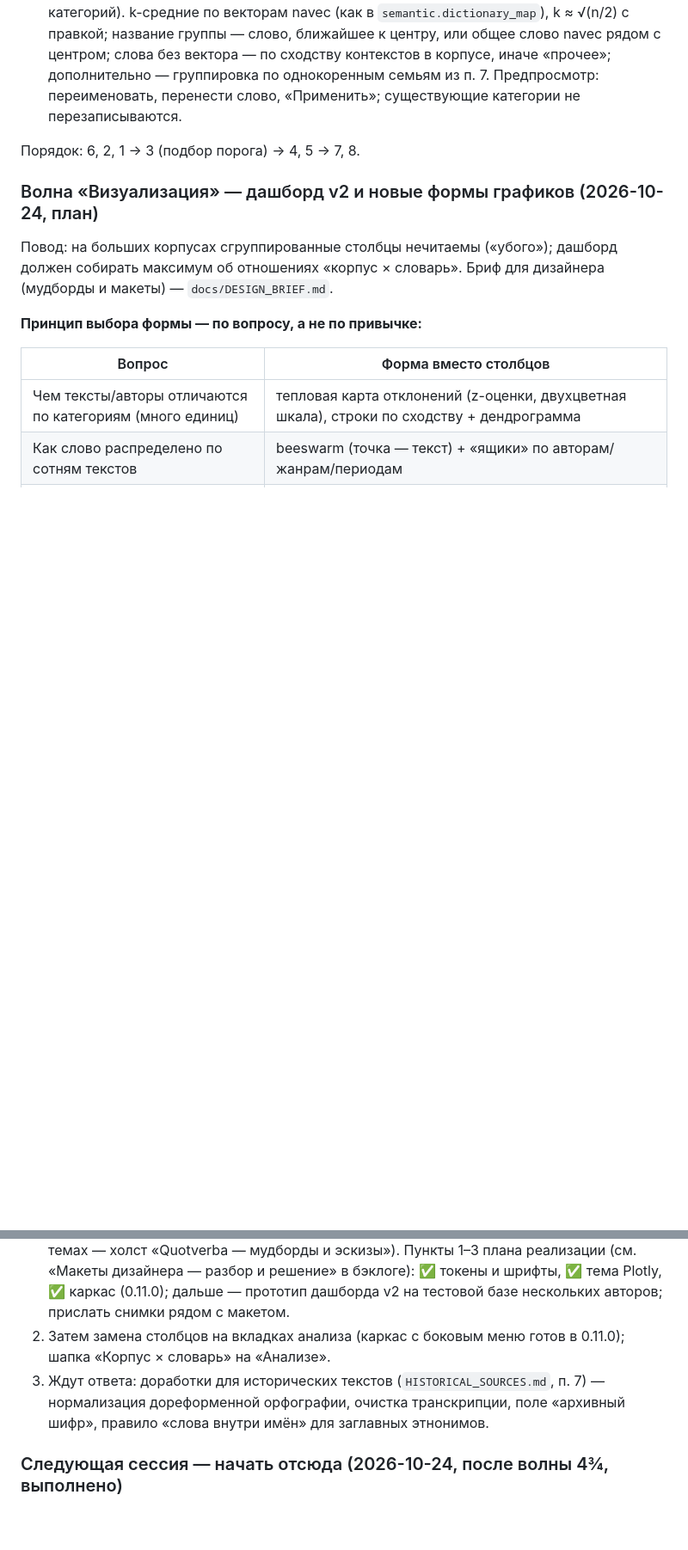
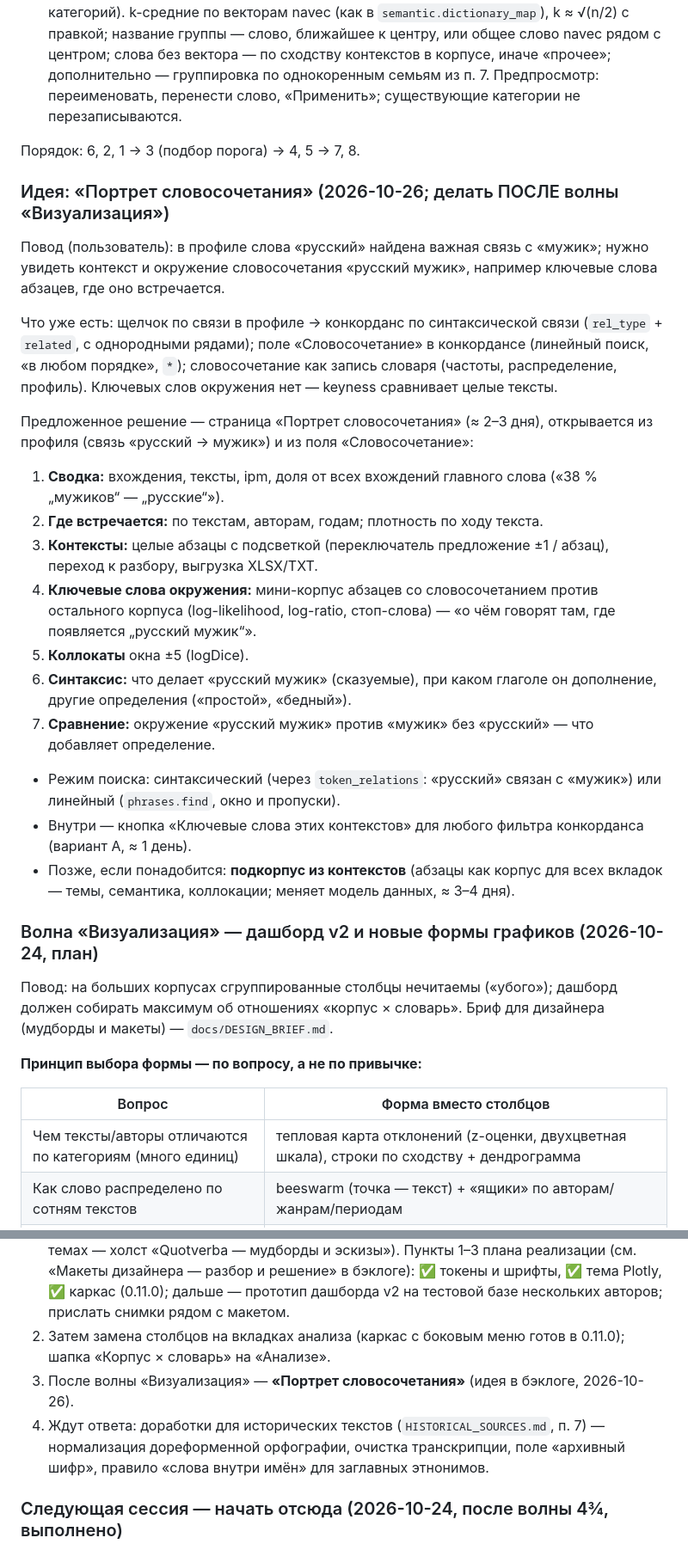
Before and after one commit to kagort/tolstoy-words-local, a Markdown page: docs/PROGRESS.md, 2 parts joined by grey strips. Shown at 86% size. Drawn GitHub-style; blank space fills up the shorter version.

Commit message:
PROGRESS: идея «Портрет словосочетания» (после волны «Визуализация»)
Co-Authored-By: Claude Opus 5.5 <noreply@anthropic.com>
Claude-Session: https://claude.ai/code/session_01W6FtwrtbzwXHnHmP6U5MW3

```diff
--- a/docs/PROGRESS.md
+++ b/docs/PROGRESS.md
@@ -139,6 +139,31 @@
    категории не перезаписываются.
 
 Порядок: 6, 2, 1 → 3 (подбор порога) → 4, 5 → 7, 8.
+
+### Идея: «Портрет словосочетания» (2026-10-26; делать ПОСЛЕ волны «Визуализация»)
+Повод (пользователь): в профиле слова «русский» найдена важная связь с «мужик»; нужно увидеть контекст и окружение
+словосочетания «русский мужик», например ключевые слова абзацев, где оно встречается.
+
+Что уже есть: щелчок по связи в профиле → конкорданс по синтаксической связи (`rel_type` + `related`, с однородными
+рядами); поле «Словосочетание» в конкордансе (линейный поиск, «в любом порядке», `*`); словосочетание как запись словаря
+(частоты, распределение, профиль). Ключевых слов окружения нет — keyness сравнивает целые тексты.
+
+Предложенное решение — страница «Портрет словосочетания» (≈ 2–3 дня), открывается из профиля (связь «русский → мужик»)
+и из поля «Словосочетание»:
+1. **Сводка:** вхождения, тексты, ipm, доля от всех вхождений главного слова («38 % „мужиков“ — „русские“»).
+2. **Где встречается:** по текстам, авторам, годам; плотность по ходу текста.
+3. **Контексты:** целые абзацы с подсветкой (переключатель предложение ±1 / абзац), переход к разбору, выгрузка XLSX/TXT.
+4. **Ключевые слова окружения:** мини-корпус абзацев со словосочетанием против остального корпуса (log-likelihood,
+   log-ratio, стоп-слова) — «о чём говорят там, где появляется „русский мужик“».
+5. **Коллокаты** окна ±5 (logDice).
+6. **Синтаксис:** что делает «русский мужик» (сказуемые), при каком глаголе он дополнение, другие определения
+   («простой», «бедный»).
+7. **Сравнение:** окружение «русский мужик» против «мужик» без «русский» — что добавляет определение.
+- Режим поиска: синтаксический (через `token_relations`: «русский» связан с «мужик») или линейный (`phrases.find`,
+  окно и пропуски).
+- Внутри — кнопка «Ключевые слова этих контекстов» для любого фильтра конкорданса (вариант A, ≈ 1 день).
+- Позже, если понадобится: **подкорпус из контекстов** (абзацы как корпус для всех вкладок — темы, семантика,
+  коллокации; меняет модель данных, ≈ 3–4 дня).
 
 ### Волна «Визуализация» — дашборд v2 и новые формы графиков (2026-10-24, план)
 Повод: на больших корпусах сгруппированные столбцы нечитаемы («убого»); дашборд должен собирать максимум об отношениях
@@ -737,7 +762,8 @@ treemap, sunburst, box/violin, сетки подграфиков) — новых
    (см. «Макеты дизайнера — разбор и решение» в бэклоге): ✅ токены и шрифты, ✅ тема Plotly, ✅ каркас (0.11.0); дальше —
    прототип дашборда v2 на тестовой базе нескольких авторов; прислать снимки рядом с макетом.
 2. Затем замена столбцов на вкладках анализа (каркас с боковым меню готов в 0.11.0); шапка «Корпус × словарь» на «Анализе».
-3. Ждут ответа: доработки для исторических текстов (`HISTORICAL_SOURCES.md`, п. 7) — нормализация дореформенной
+3. После волны «Визуализация» — **«Портрет словосочетания»** (идея в бэклоге, 2026-10-26).
+4. Ждут ответа: доработки для исторических текстов (`HISTORICAL_SOURCES.md`, п. 7) — нормализация дореформенной
    орфографии, очистка транскрипции, поле «архивный шифр», правило «слова внутри имён» для заглавных этнонимов.
 
 ### Следующая сессия — начать отсюда (2026-10-24, после волны 4¾, выполнено)
```
